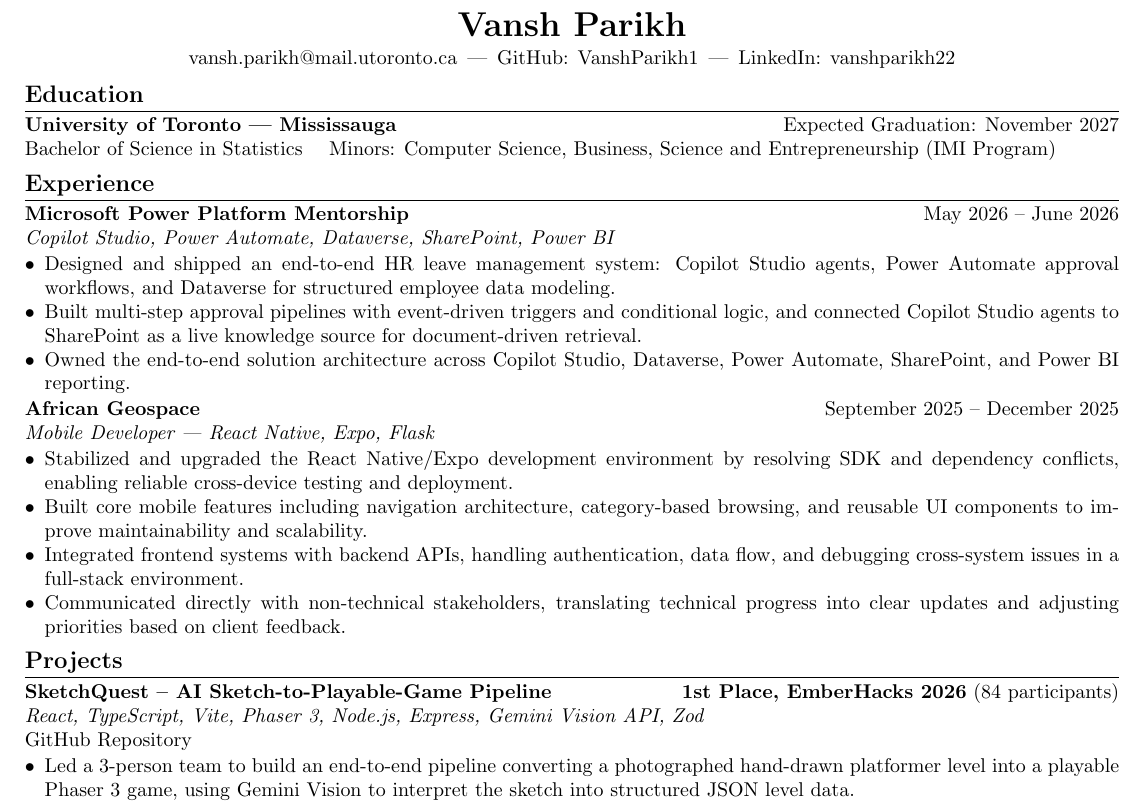
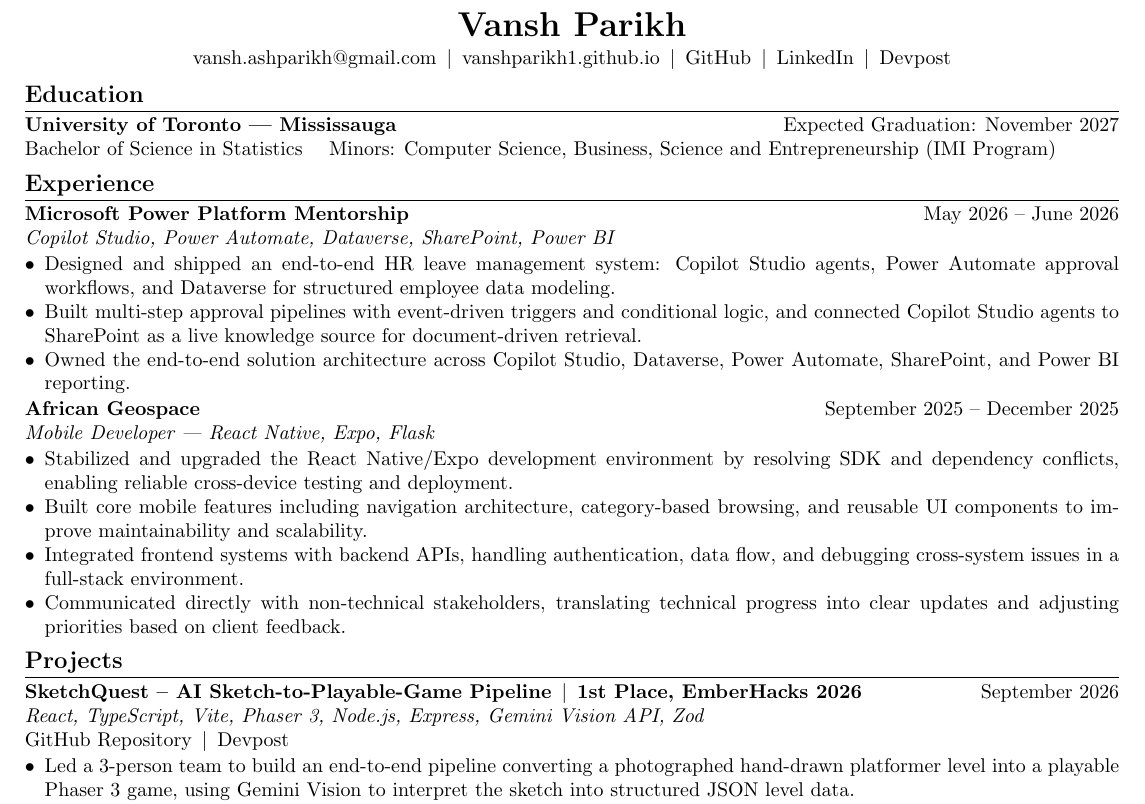
Before and after one commit to VanshParikh1/VanshParikh1.github.io, a LaTeX CV (resume.tex): part of the page, cut so that both start at the same text. Compiled offline with pdfLaTeX.

Commit message:
Update contact information and project details in resume

```diff
--- a/resume.tex
+++ b/resume.tex
@@ -10,12 +10,15 @@
 \setlist[itemize]{noitemsep, topsep=1pt, leftmargin=*}
 \setlength{\parskip}{0pt}
 % ---------- Document ----------
+\pagestyle{empty}  % no page number on a one-page resume
 \begin{document}
 \begin{center}
     {\LARGE \textbf{Vansh Parikh}}\\[2pt]
-    \href{mailto:vansh.parikh@mail.utoronto.ca}{vansh.parikh@mail.utoronto.ca} \,|\,
-    GitHub: \href{https://github.com/VanshParikh1}{VanshParikh1} \,|\,
-    LinkedIn: \href{https://www.linkedin.com/in/vanshparikh22/}{vanshparikh22}
+    \href{mailto:vansh.ashparikh@gmail.com}{vansh.ashparikh@gmail.com} \,$|$\,
+    \href{https://vanshparikh1.github.io}{vanshparikh1.github.io} \,$|$\,
+    \href{https://github.com/VanshParikh1}{GitHub} \,$|$\,
+    \href{https://www.linkedin.com/in/vanshparikh22/}{LinkedIn} \,$|$\,
+    \href{https://devpost.com/VanshParikh1}{Devpost}
 \end{center}
 % ---------- Education ----------
 \section*{Education}
@@ -40,9 +43,9 @@ Bachelor of Science in Statistics \quad Minors: Computer Science, Business, Scie
 \end{itemize}
 % ---------- Projects ----------
 \section*{Projects}
-\textbf{SketchQuest -- AI Sketch-to-Playable-Game Pipeline} \hfill \textbf{1st Place, EmberHacks 2026} (84 participants)\\
+\textbf{SketchQuest -- AI Sketch-to-Playable-Game Pipeline} \,$|$\, \textbf{1st Place, EmberHacks 2026} \hfill September 2026\\
 \textit{React, TypeScript, Vite, Phaser 3, Node.js, Express, Gemini Vision API, Zod}\\
-\href{https://github.com/VanshParikh1/SketchQuest}{GitHub Repository}
+\href{https://github.com/VanshParikh1/SketchQuest}{GitHub Repository} \,$|$\, \href{https://devpost.com/software/sketchquest}{Devpost}
 \begin{itemize}
     \item Led a 3-person team to build an end-to-end pipeline converting a photographed hand-drawn platformer level into a playable Phaser 3 game, using Gemini Vision to interpret the sketch into structured JSON level data.
     \item Designed a reachability validation and auto-repair loop that replays the game's own physics assumptions to detect unbeatable levels and has Gemini minimally repair them before load, preventing broken gameplay from reaching the player.
```
